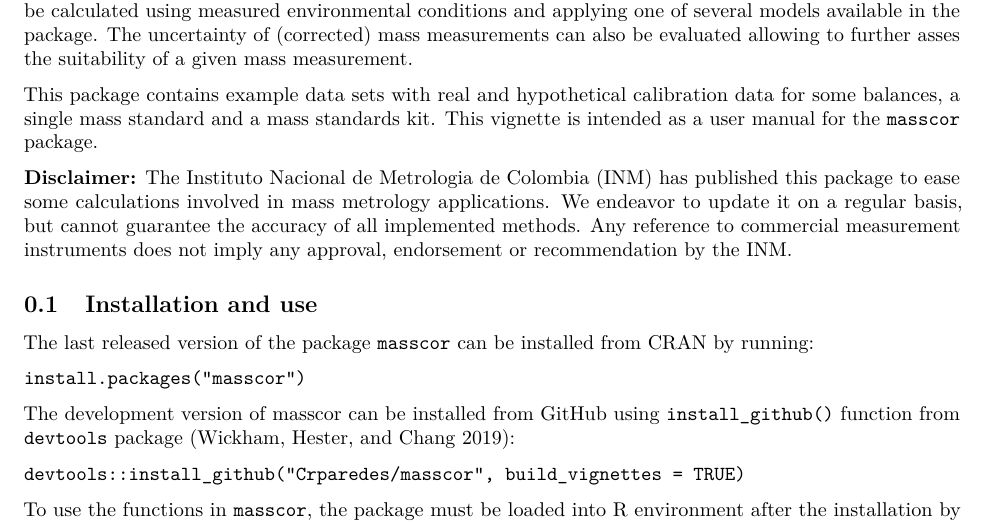
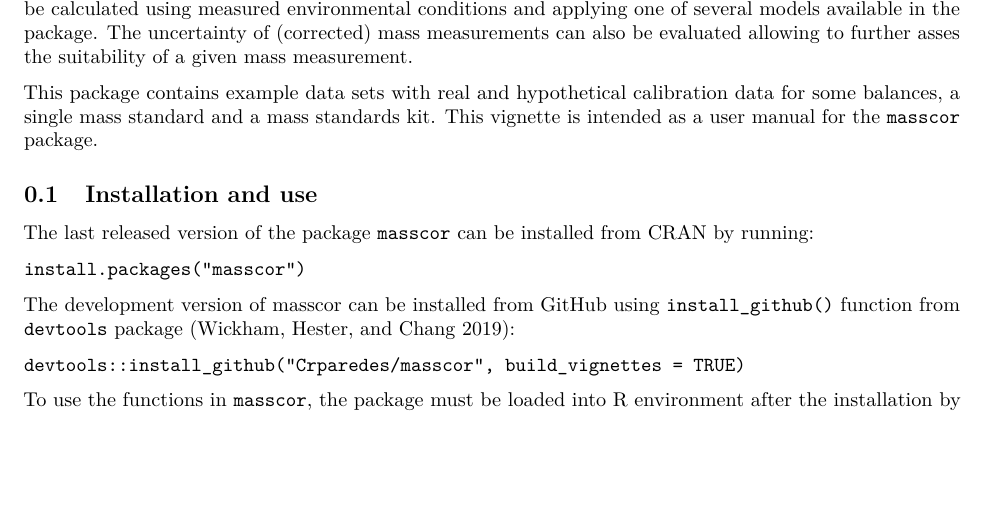
Before and after one commit to Crparedes/masscor, an R Markdown document (vignettes/masscor.Rmd): part of page 1 of 10 before the commit and part of page 1 of 9 after it, cut so that both start at the same text, the shorter picture padded with empty space. The pictures show the output file vignettes/masscor.pdf that the author committed with the source.

Commit message:
CRAN submission in progress

```diff
--- a/vignettes/masscor.Rmd
+++ b/vignettes/masscor.Rmd
@@ -29,7 +29,6 @@ The R package `masscor` provides functions, classes and methods to support mass
 
 This package contains example data sets with real and hypothetical calibration data for some balances, a single mass standard and a mass standards kit. This vignette is intended as a user manual for the `masscor` package.
 
-**Disclaimer:** The Instituto Nacional de Metrologia de Colombia (INM) has published this package to ease some calculations involved in mass metrology applications. We endeavor to update it on a regular basis, but cannot guarantee the accuracy of all implemented methods. Any reference to commercial measurement instruments does not imply any approval, endorsement or recommendation by the INM.
 
 ## Installation and use
 
```
Also changed, not shown: R/masscor-package.R (+4 -12 lines), vignettes/masscor.pdf, 3 other files.
